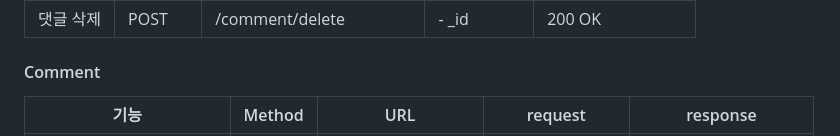
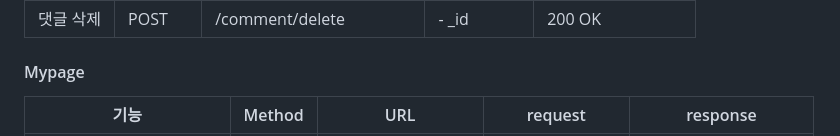
Before and after one commit to inno2team/inno2team, a Markdown page: README.md, the part around the change. GitHub-like rendering.

```diff
--- a/README.md
+++ b/README.md
@@ -59,7 +59,7 @@
 | 댓글 삭제  | POST          |/comment/delete       | - _id                                                          | 200 OK   |
 
 
-#### Comment
+#### Mypage
 
 | 기능                      | Method      | URL                     | request                                                           | response                  |
 | ---------                 | ----------- | ---------------------- | --------------------------------------------------------------     | --------                  |
```
